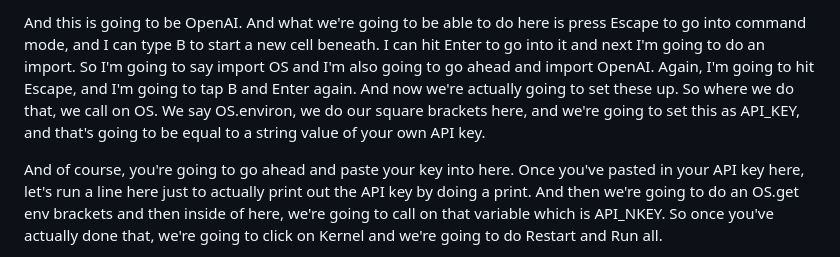
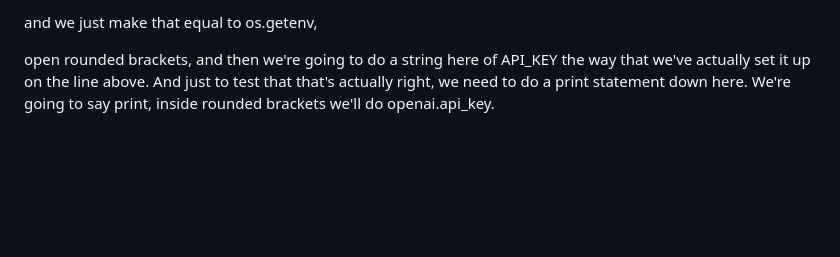
Before and after one commit to ducdinhchu/cs224n-nlp-course, a Markdown page: a.md, the part around one of its changes. GitHub-like rendering; blank space fills up the shorter version.

```diff
--- a/a.md
+++ b/a.md
@@ -6,5 +6,5 @@ We can click on the OpenAI link that comes up here, and the first thing we're go
 
-And this is going to be OpenAI. And what we're going to be able to do here is press Escape to go into command mode, and I can type B to start a new cell beneath. I can hit Enter to go into it and next I'm going to do an import. So I'm going to say import OS and I'm also going to go ahead and import OpenAI. Again, I'm going to hit Escape, and I'm going to tap B and Enter again. And now we're actually going to set these up. So where we do that, we call on OS. We say OS.environ, we do our square brackets here, and we're going to set this as API_KEY, and that's going to be equal to a string value of your own API key.
+and we just make that equal to os.getenv,
 
-And of course, you're going to go ahead and paste your key into here. Once you've pasted in your API key here, let's run a line here just to actually print out the API key by doing a print. And then we're going to do an OS.get env brackets and then inside of here, we're going to call on that variable which is API_NKEY. So once you've actually done that, we're going to click on Kernel and we're going to do Restart and Run all.
+open rounded brackets, and then we're going to do a string here of API_KEY the way that we've actually set it up on the line above. And just to test that that's actually right, we need to do a print statement down here. We're going to say print, inside rounded brackets we'll do openai.api_key.
 
```
Also changed, not shown: other parts of a.md (+5 -7 lines).
